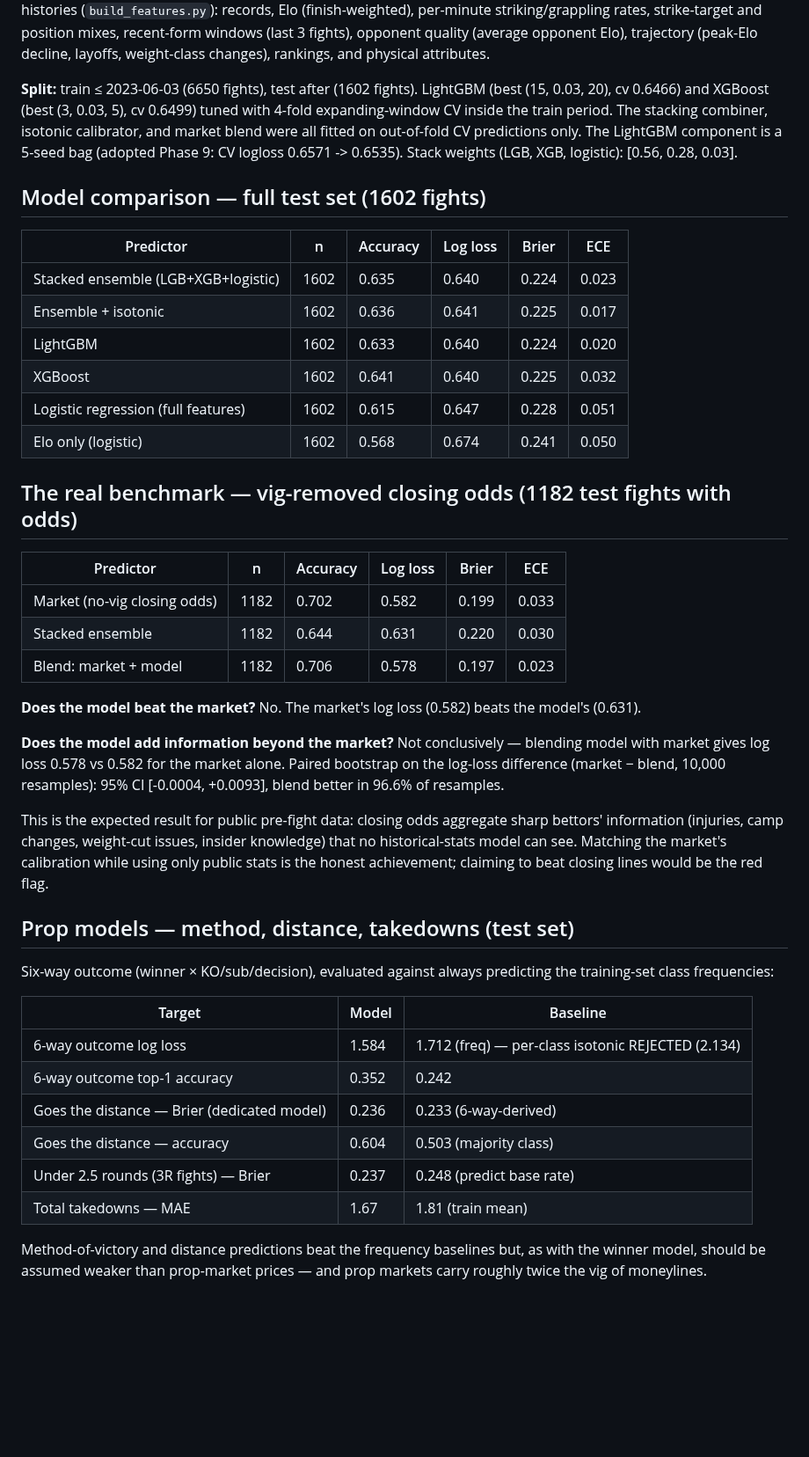
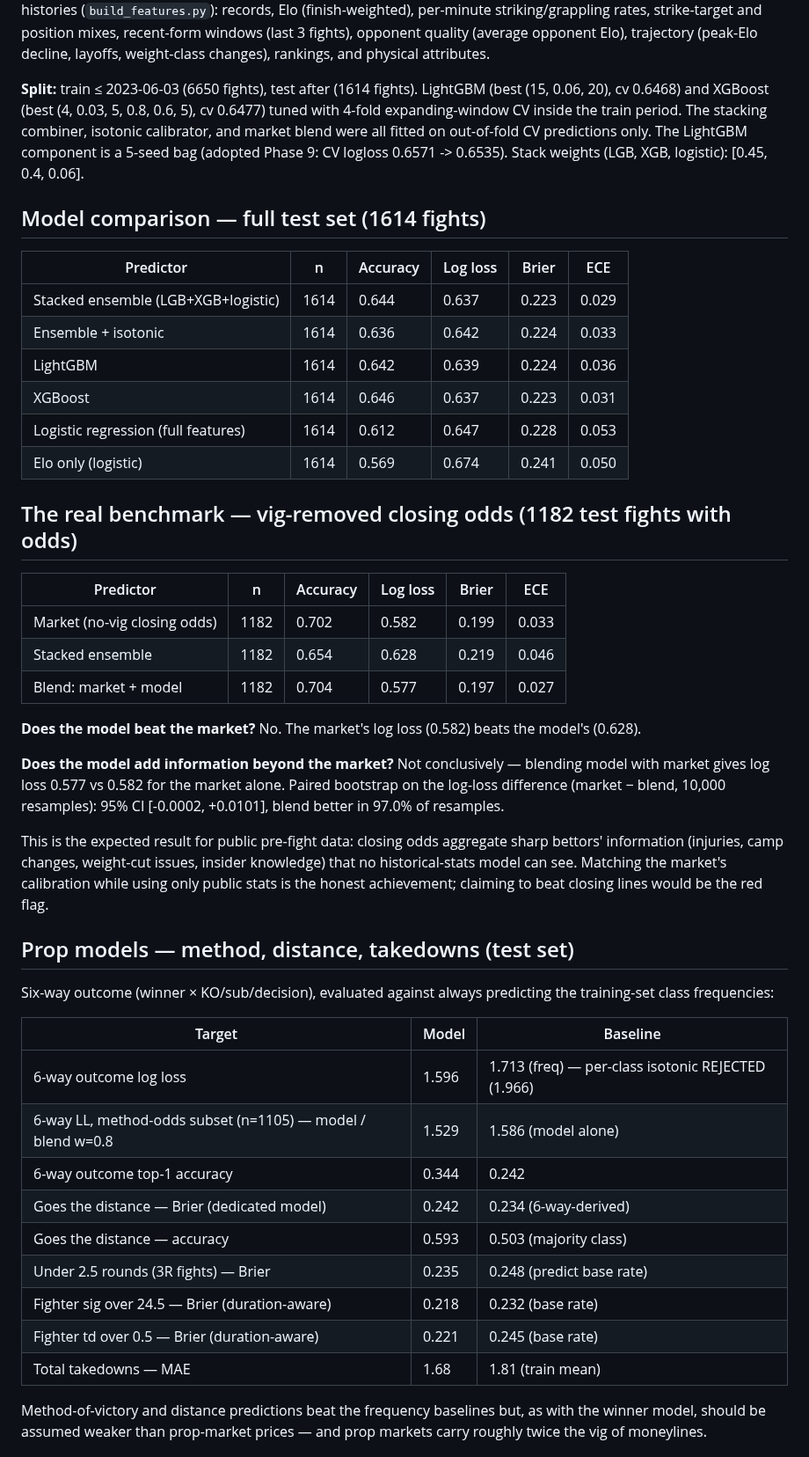
Before and after one commit to Advait-Sadineni/ufc-predictor, a Markdown page: report.md, the part around one of its changes. Shown at 88% size. Drawn GitHub-style; blank space fills up the shorter version.

```diff
--- a/report.md
+++ b/report.md
@@ -10,39 +10,39 @@ striking/grappling rates, strike-target and position mixes, recent-form windows
 decline, layoffs, weight-class changes), rankings, and physical attributes.
 
 **Split:** train ≤ 2023-06-03 (6650 fights), test after
-(1602 fights). LightGBM (best (15, 0.03, 20), cv 0.6466) and XGBoost
-(best (3, 0.03, 5), cv 0.6499) tuned with 4-fold expanding-window CV inside
+(1614 fights). LightGBM (best (15, 0.06, 20), cv 0.6468) and XGBoost
+(best (4, 0.03, 5, 0.8, 0.6, 5), cv 0.6477) tuned with 4-fold expanding-window CV inside
 the train period. The stacking combiner, isotonic calibrator, and market blend
 were all fitted on out-of-fold CV predictions only. The LightGBM component
 is a 5-seed bag (adopted Phase 9: CV logloss 0.6571 -> 0.6535). Stack weights
-(LGB, XGB, logistic): [0.56, 0.28, 0.03].
+(LGB, XGB, logistic): [0.45, 0.4, 0.06].
 
-## Model comparison — full test set (1602 fights)
+## Model comparison — full test set (1614 fights)
 
 | Predictor | n | Accuracy | Log loss | Brier | ECE |
 |---|---|---|---|---|---|
-| Stacked ensemble (LGB+XGB+logistic) | 1602 | 0.635 | 0.640 | 0.224 | 0.023 |
-| Ensemble + isotonic | 1602 | 0.636 | 0.641 | 0.225 | 0.017 |
-| LightGBM | 1602 | 0.633 | 0.640 | 0.224 | 0.020 |
-| XGBoost | 1602 | 0.641 | 0.640 | 0.225 | 0.032 |
-| Logistic regression (full features) | 1602 | 0.615 | 0.647 | 0.228 | 0.051 |
-| Elo only (logistic) | 1602 | 0.568 | 0.674 | 0.241 | 0.050 |
+| Stacked ensemble (LGB+XGB+logistic) | 1614 | 0.644 | 0.637 | 0.223 | 0.029 |
+| Ensemble + isotonic | 1614 | 0.636 | 0.642 | 0.224 | 0.033 |
+| LightGBM | 1614 | 0.642 | 0.639 | 0.224 | 0.036 |
+| XGBoost | 1614 | 0.646 | 0.637 | 0.223 | 0.031 |
+| Logistic regression (full features) | 1614 | 0.612 | 0.647 | 0.228 | 0.053 |
+| Elo only (logistic) | 1614 | 0.569 | 0.674 | 0.241 | 0.050 |
 
 ## The real benchmark — vig-removed closing odds (1182 test fights with odds)
 
 | Predictor | n | Accuracy | Log loss | Brier | ECE |
 |---|---|---|---|---|---|
 | Market (no-vig closing odds) | 1182 | 0.702 | 0.582 | 0.199 | 0.033 |
-| Stacked ensemble | 1182 | 0.644 | 0.631 | 0.220 | 0.030 |
-| Blend: market + model | 1182 | 0.706 | 0.578 | 0.197 | 0.023 | logit blend, model coef=+0.357
+| Stacked ensemble | 1182 | 0.654 | 0.628 | 0.219 | 0.046 |
+| Blend: market + model | 1182 | 0.704 | 0.577 | 0.197 | 0.027 | logit blend, model coef=+0.357
 
-**Does the model beat the market?** No. The market's log loss (0.582) beats the model's (0.631).
+**Does the model beat the market?** No. The market's log loss (0.582) beats the model's (0.628).
 
 **Does the model add information beyond the market?** Not conclusively —
-blending model with market gives log loss 0.578 vs 0.582 for the
+blending model with market gives log loss 0.577 vs 0.582 for the
 market alone. Paired bootstrap on the log-loss difference (market − blend,
-10,000 resamples): 95% CI [-0.0004, +0.0093], blend better in
-96.6% of resamples.
+10,000 resamples): 95% CI [-0.0002, +0.0101], blend better in
+97.0% of resamples.
 
 This is the expected result for public pre-fight data: closing odds aggregate
 sharp bettors' information (injuries, camp changes, weight-cut issues, insider
@@ -57,12 +57,15 @@ the training-set class frequencies:
 
 | Target | Model | Baseline |
 |---|---|---|
-| 6-way outcome log loss | 1.584 | 1.712 (freq) — per-class isotonic REJECTED (2.134) |
-| 6-way outcome top-1 accuracy | 0.352 | 0.242 |
-| Goes the distance — Brier (dedicated model) | 0.236 | 0.233 (6-way-derived) |
-| Goes the distance — accuracy | 0.604 | 0.503 (majority class) |
-| Under 2.5 rounds (3R fights) — Brier | 0.237 | 0.248 (predict base rate) |
-| Total takedowns — MAE | 1.67 | 1.81 (train mean) |
+| 6-way outcome log loss | 1.596 | 1.713 (freq) — per-class isotonic REJECTED (1.966) |
+| 6-way LL, method-odds subset (n=1105) — model / blend w=0.8 | 1.529 | 1.586 (model alone) |
+| 6-way outcome top-1 accuracy | 0.344 | 0.242 |
+| Goes the distance — Brier (dedicated model) | 0.242 | 0.234 (6-way-derived) |
+| Goes the distance — accuracy | 0.593 | 0.503 (majority class) |
+| Under 2.5 rounds (3R fights) — Brier | 0.235 | 0.248 (predict base rate) |
+| Fighter sig over 24.5 — Brier (duration-aware) | 0.218 | 0.232 (base rate) |
+| Fighter td over 0.5 — Brier (duration-aware) | 0.221 | 0.245 (base rate) |
+| Total takedowns — MAE | 1.68 | 1.81 (train mean) |
 
 Method-of-victory and distance predictions beat the frequency baselines but,
 as with the winner model, should be assumed weaker than prop-market prices —
```
Also changed, not shown: other parts of report.md (+48 -100 lines), plots/importance.png, plots/reliability.png.
